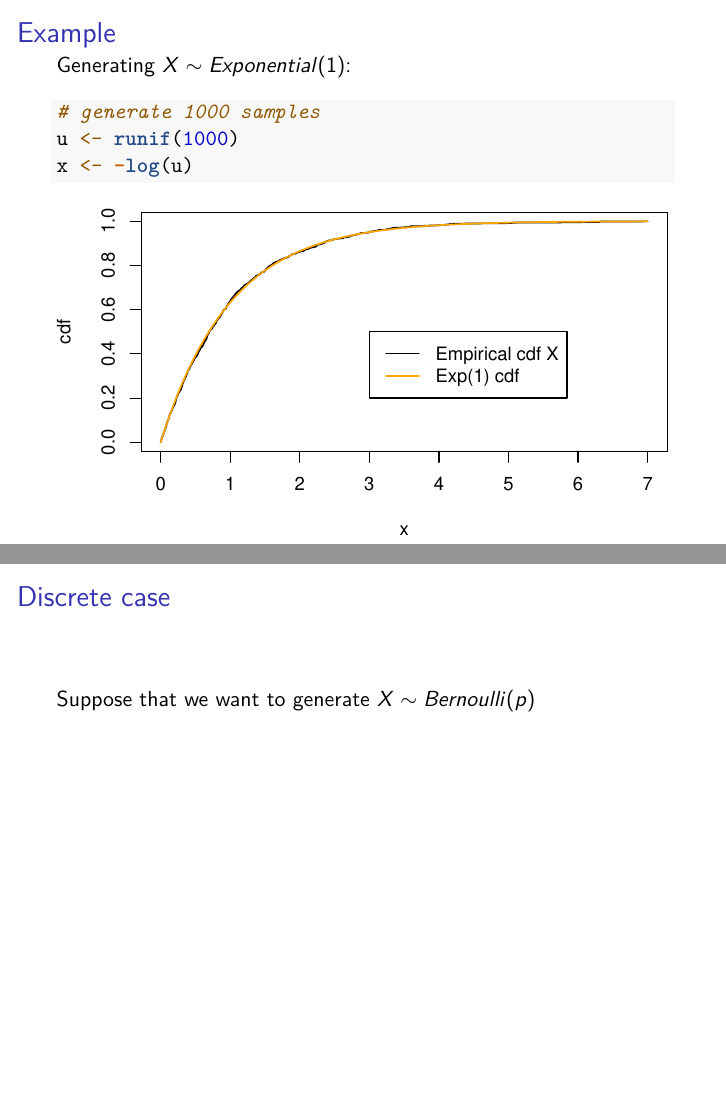
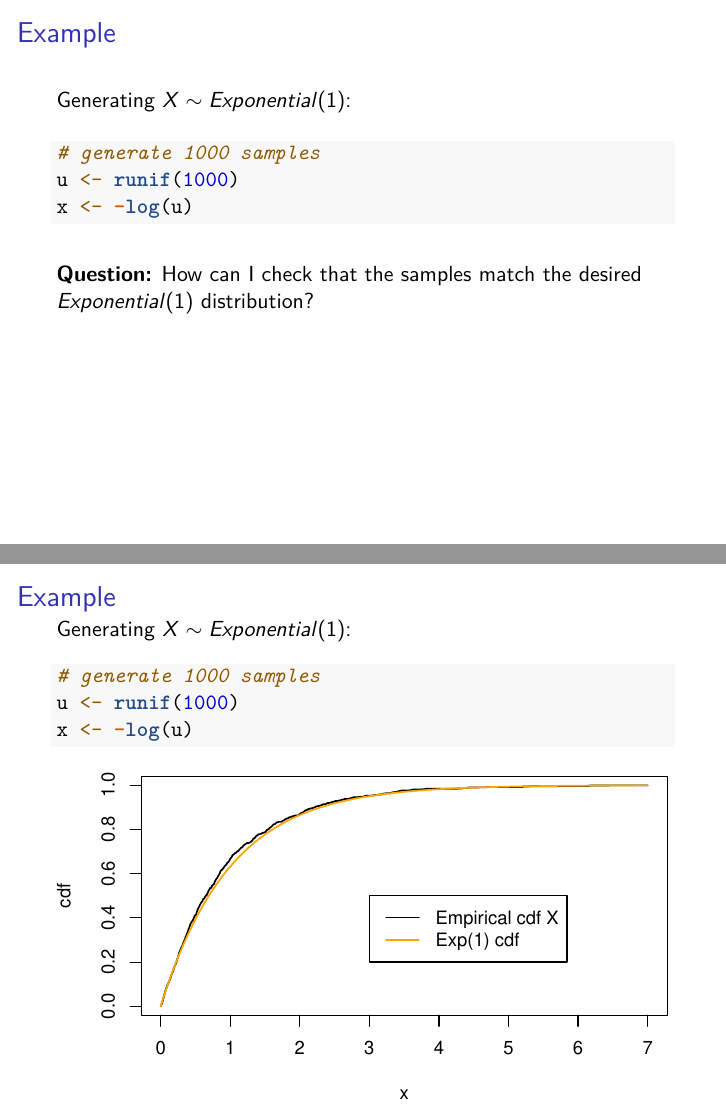
Before and after one commit to sta379-s25/sta379-s25.github.io, an R Markdown document (slides/lecture_6.Rmd): pages 5 and 6 of 13 before the commit and pages 5 and 6 of 14 after it, joined at a grey line. The pictures show the output file slides/lecture_6.pdf that the author committed with the source.

Commit message:
another slight expansion of lecture 6

````diff
--- a/slides/lecture_6.Rmd
+++ b/slides/lecture_6.Rmd
@@ -24,6 +24,20 @@ Now we want to generate random variables with *other* distributions.
 Suppose we want to generate $X \sim Exponential(\theta)$
 
 \vspace{5cm}
+
+## Example
+
+Generating $X \sim Exponential(1)$:
+
+```{r}
+# generate 1000 samples
+u <- runif(1000)
+x <- -log(u)
+```
+
+**Question:** How can I check that the samples match the desired $Exponential(1)$ distribution?
+
+\vspace{3cm}
 
 ## Example
 
````
Also changed, not shown: slides/lecture_6.pdf.
